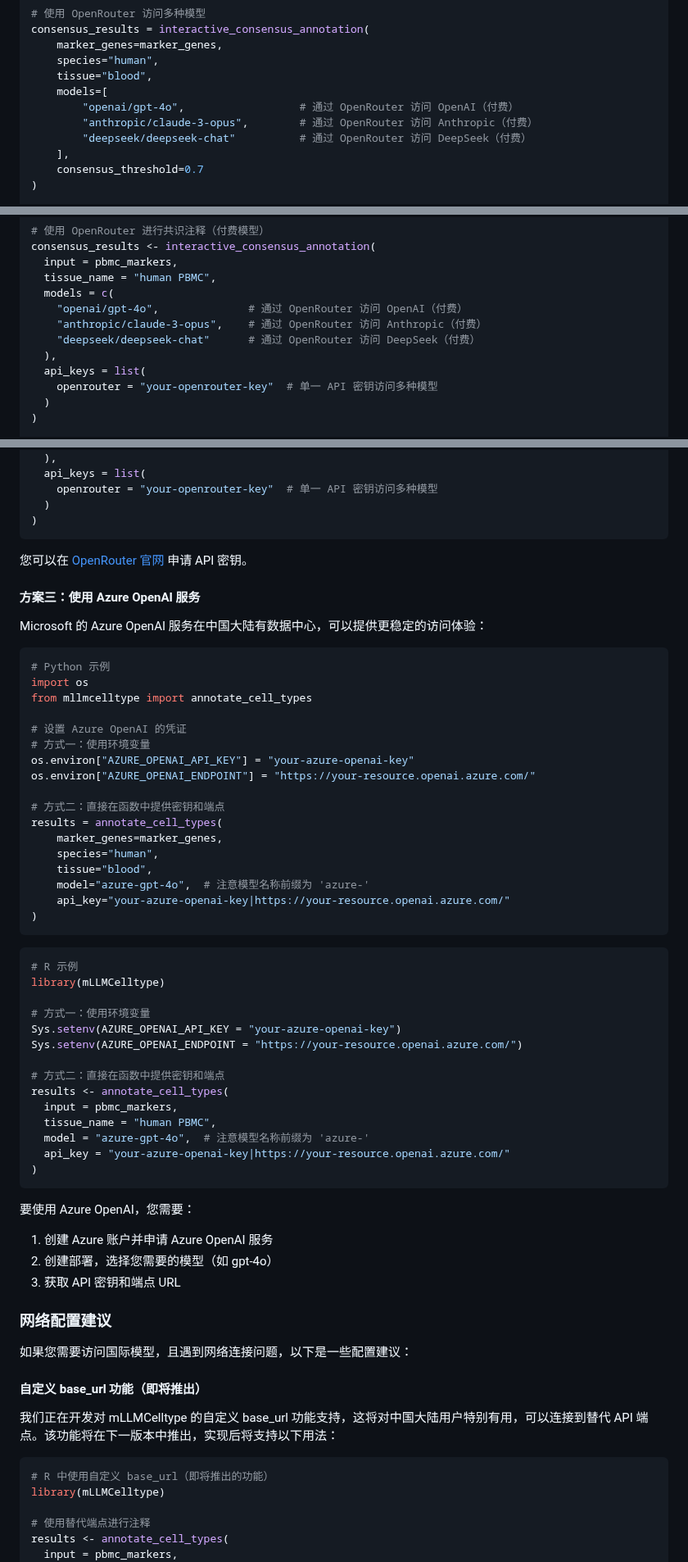
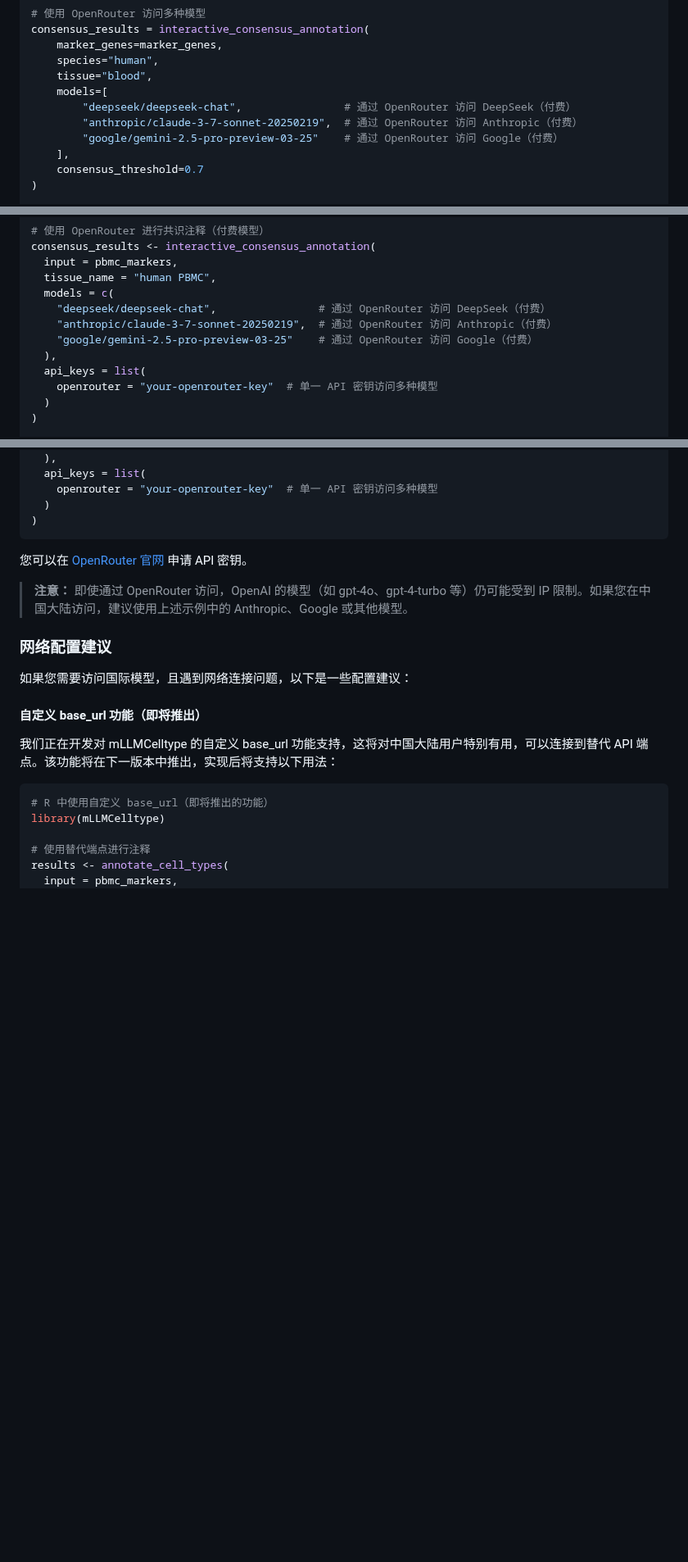
Before and after one commit to cafferychen777/mLLMCelltype, a Markdown page: README_CN.md, 3 parts joined by grey strips. Shown at 82% size. Drawn GitHub-style; blank space fills up the shorter version.

Commit message:
更新README_CN.md：移除OpenAI模型并替换为适合中国大陆访问的模型

````diff
--- a/README_CN.md
+++ b/README_CN.md
@@ -192,9 +192,9 @@ consensus_results = interactive_consensus_annotation(
     species="human",
     tissue="blood",
     models=[
-        "openai/gpt-4o",                  # 通过 OpenRouter 访问 OpenAI（付费）
-        "anthropic/claude-3-opus",        # 通过 OpenRouter 访问 Anthropic（付费）
-        "deepseek/deepseek-chat"          # 通过 OpenRouter 访问 DeepSeek（付费）
+        "deepseek/deepseek-chat",                # 通过 OpenRouter 访问 DeepSeek（付费）
+        "anthropic/claude-3-7-sonnet-20250219",  # 通过 OpenRouter 访问 Anthropic（付费）
+        "google/gemini-2.5-pro-preview-03-25"    # 通过 OpenRouter 访问 Google（付费）
     ],
     consensus_threshold=0.7
 )
@@ -223,9 +223,9 @@ consensus_results <- interactive_consensus_annotation(
   input = pbmc_markers,
   tissue_name = "human PBMC",
   models = c(
-    "openai/gpt-4o",              # 通过 OpenRouter 访问 OpenAI（付费）
-    "anthropic/claude-3-opus",    # 通过 OpenRouter 访问 Anthropic（付费）
-    "deepseek/deepseek-chat"      # 通过 OpenRouter 访问 DeepSeek（付费）
+    "deepseek/deepseek-chat",                # 通过 OpenRouter 访问 DeepSeek（付费）
+    "anthropic/claude-3-7-sonnet-20250219",  # 通过 OpenRouter 访问 Anthropic（付费）
+    "google/gemini-2.5-pro-preview-03-25"    # 通过 OpenRouter 访问 Google（付费）
   ),
   api_keys = list(
     openrouter = "your-openrouter-key"  # 单一 API 密钥访问多种模型
@@ -250,51 +250,7 @@ free_consensus_results <- interactive_consensus_annotation(
 
 您可以在 [OpenRouter 官网](https://openrouter.ai/keys) 申请 API 密钥。
 
-#### 方案三：使用 Azure OpenAI 服务
-
-Microsoft 的 Azure OpenAI 服务在中国大陆有数据中心，可以提供更稳定的访问体验：
-
-```python
-# Python 示例
-import os
-from mllmcelltype import annotate_cell_types
-
-# 设置 Azure OpenAI 的凭证
-# 方式一：使用环境变量
-os.environ["AZURE_OPENAI_API_KEY"] = "your-azure-openai-key"
-os.environ["AZURE_OPENAI_ENDPOINT"] = "https://your-resource.openai.azure.com/"
-
-# 方式二：直接在函数中提供密钥和端点
-results = annotate_cell_types(
-    marker_genes=marker_genes,
-    species="human",
-    tissue="blood",
-    model="azure-gpt-4o",  # 注意模型名称前缀为 'azure-'
-    api_key="your-azure-openai-key|https://your-resource.openai.azure.com/"
-)
-```
-
-```r
-# R 示例
-library(mLLMCelltype)
-
-# 方式一：使用环境变量
-Sys.setenv(AZURE_OPENAI_API_KEY = "your-azure-openai-key")
-Sys.setenv(AZURE_OPENAI_ENDPOINT = "https://your-resource.openai.azure.com/")
-
-# 方式二：直接在函数中提供密钥和端点
-results <- annotate_cell_types(
-  input = pbmc_markers,
-  tissue_name = "human PBMC",
-  model = "azure-gpt-4o",  # 注意模型名称前缀为 'azure-'
-  api_key = "your-azure-openai-key|https://your-resource.openai.azure.com/"
-)
-```
-
-要使用 Azure OpenAI，您需要：
-1. 创建 Azure 账户并申请 Azure OpenAI 服务
-2. 创建部署，选择您需要的模型（如 gpt-4o）
-3. 获取 API 密钥和端点 URL
+> **注意：** 即使通过 OpenRouter 访问，OpenAI 的模型（如 gpt-4o、gpt-4-turbo 等）仍可能受到 IP 限制。如果您在中国大陆访问，建议使用上述示例中的 Anthropic、Google 或其他模型。
 
 ### 网络配置建议
 
````
